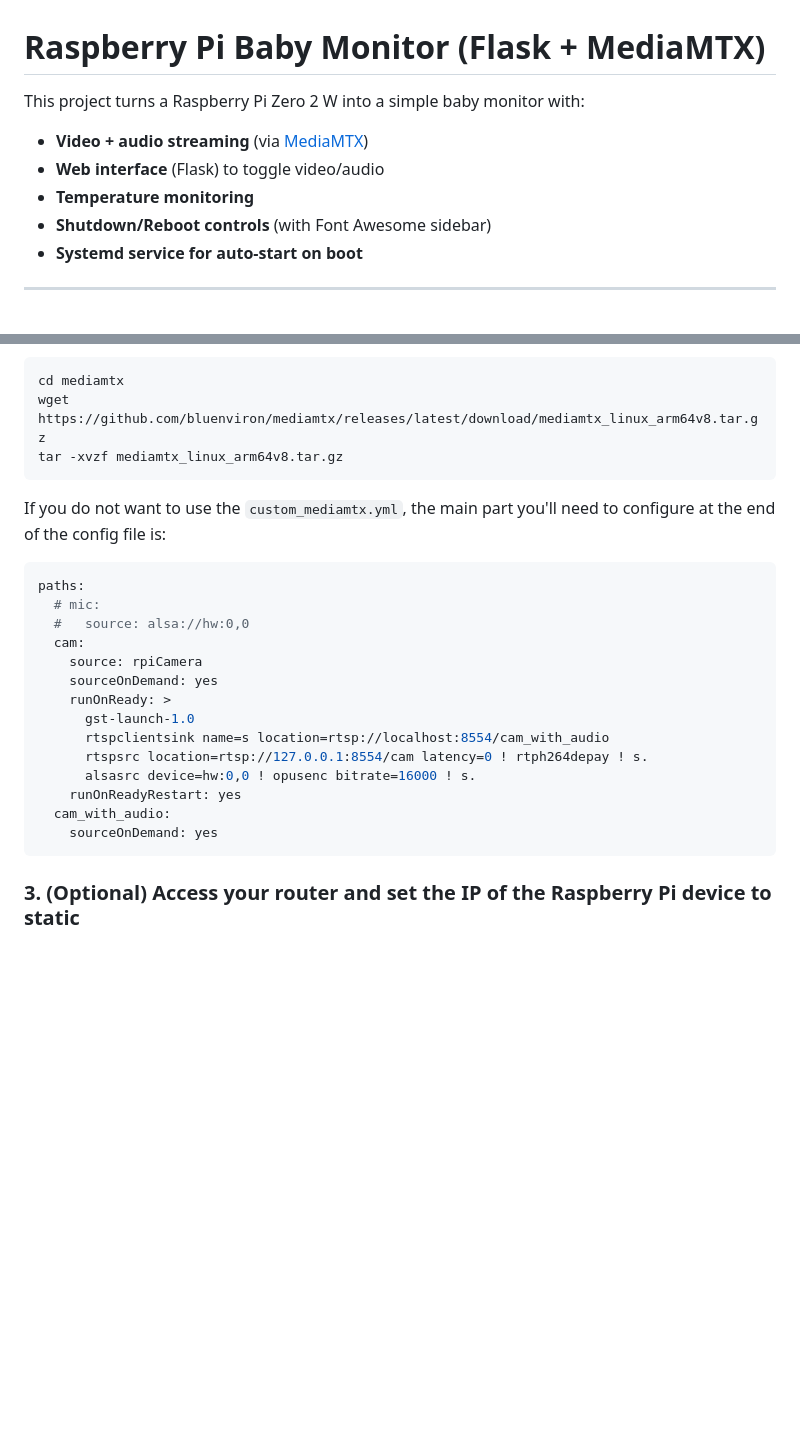
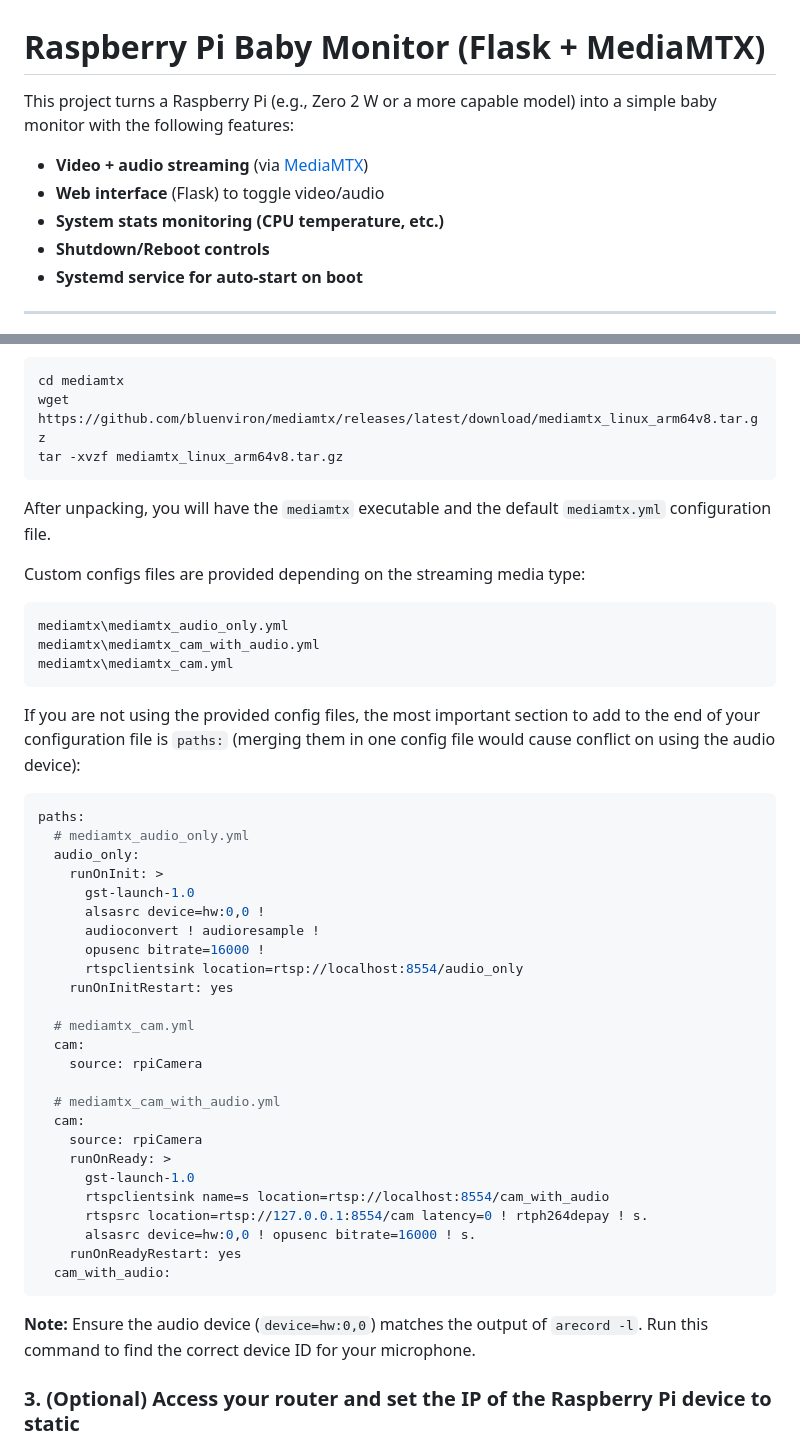
Before and after one commit to martonszep/raspberrypi-babycam, a Markdown page: README.md, 2 parts joined by grey strips. Drawn GitHub-style; blank space fills up the shorter version.

````diff
--- a/README.md
+++ b/README.md
@@ -1,10 +1,10 @@
 # Raspberry Pi Baby Monitor (Flask + MediaMTX)
 
-This project turns a Raspberry Pi Zero 2 W into a simple baby monitor with:
+This project turns a Raspberry Pi (e.g., Zero 2 W or a more capable model) into a simple baby monitor with the following features:
 - **Video + audio streaming** (via [MediaMTX](https://github.com/bluenviron/mediamtx))
 - **Web interface** (Flask) to toggle video/audio
-- **Temperature monitoring**
-- **Shutdown/Reboot controls** (with Font Awesome sidebar)
+- **System stats monitoring (CPU temperature, etc.)**
+- **Shutdown/Reboot controls**
 - **Systemd service for auto-start on boot**
 
 ---
@@ -49,14 +49,35 @@ cd mediamtx
 wget https://github.com/bluenviron/mediamtx/releases/latest/download/mediamtx_linux_arm64v8.tar.gz
 tar -xvzf mediamtx_linux_arm64v8.tar.gz
 ```
-If you do not want to use the `custom_mediamtx.yml`, the main part you'll need to configure at the end of the config file is:
+After unpacking, you will have the `mediamtx` executable and the default `mediamtx.yml` configuration file.
+
+Custom configs files are provided depending on the streaming media type:
+```
+mediamtx\mediamtx_audio_only.yml
+mediamtx\mediamtx_cam_with_audio.yml
+mediamtx\mediamtx_cam.yml
+```
+If you are not using the provided config files, the most important section to add to the end of your configuration file is `paths:` (merging them in one config file would cause conflict on using the audio device):
+
 ```yaml
 paths:
-  # mic:
-  #   source: alsa://hw:0,0
+  # mediamtx_audio_only.yml
+  audio_only:
+    runOnInit: >
+      gst-launch-1.0
+      alsasrc device=hw:0,0 !
+      audioconvert ! audioresample !
+      opusenc bitrate=16000 !
+      rtspclientsink location=rtsp://localhost:8554/audio_only
+    runOnInitRestart: yes
+
+  # mediamtx_cam.yml
   cam:
     source: rpiCamera
-    sourceOnDemand: yes
+
+  # mediamtx_cam_with_audio.yml
+  cam:
+    source: rpiCamera
     runOnReady: >
       gst-launch-1.0
       rtspclientsink name=s location=rtsp://localhost:8554/cam_with_audio
@@ -64,8 +85,8 @@ paths:
       alsasrc device=hw:0,0 ! opusenc bitrate=16000 ! s.
     runOnReadyRestart: yes
   cam_with_audio:
-    sourceOnDemand: yes
 ```
+**Note:** Ensure the audio device (`device=hw:0,0`) matches the output of `arecord -l`. Run this command to find the correct device ID for your microphone.
 
 ### 3. (Optional) Access your router and set the IP of the Raspberry Pi device to static
 Otherwise you need to find out the IP every time it changes in order to access the app.
````
